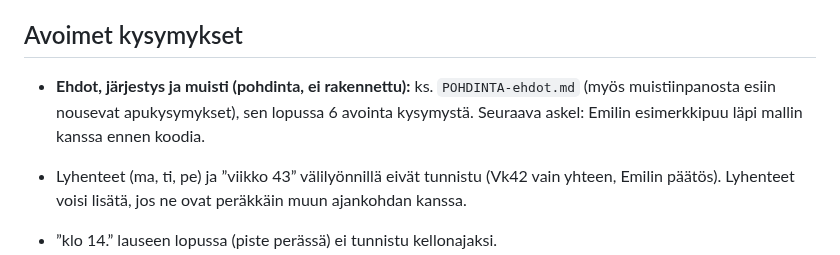
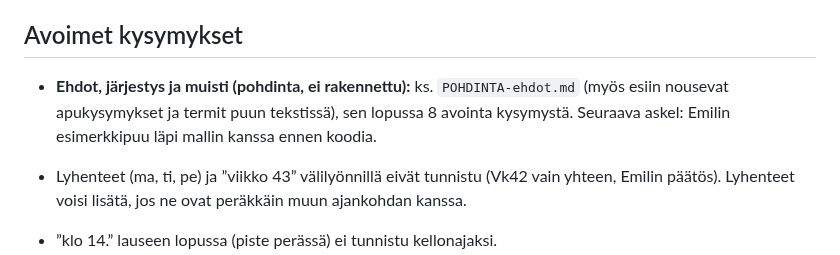
Before and after one commit to Kasibanaani/P-iv-kartta, a Markdown page: paatospuu/TILA.md, the part around the change. Rendered like a GitHub page.

```diff
--- a/paatospuu/TILA.md
+++ b/paatospuu/TILA.md
@@ -79,7 +79,7 @@ Kevyt päätöspuu-appi puhelimelle: sisältö tuodaan tekstinä, järjestys ope
 
 ## Avoimet kysymykset
 
-- **Ehdot, järjestys ja muisti (pohdinta, ei rakennettu):** ks. `POHDINTA-ehdot.md` (myös muistiinpanosta esiin nousevat apukysymykset), sen lopussa 6 avointa kysymystä. Seuraava askel: Emilin esimerkkipuu läpi mallin kanssa ennen koodia.
+- **Ehdot, järjestys ja muisti (pohdinta, ei rakennettu):** ks. `POHDINTA-ehdot.md` (myös esiin nousevat apukysymykset ja termit puun tekstissä), sen lopussa 8 avointa kysymystä. Seuraava askel: Emilin esimerkkipuu läpi mallin kanssa ennen koodia.
 
 - Lyhenteet (ma, ti, pe) ja ”viikko 43” välilyönnillä eivät tunnistu (Vk42 vain yhteen, Emilin päätös). Lyhenteet voisi lisätä, jos ne ovat peräkkäin muun ajankohdan kanssa.
 - ”klo 14.” lauseen lopussa (piste perässä) ei tunnistu kellonajaksi.
```
Also changed, not shown: paatospuu/POHDINTA-ehdot.md (+43 -1 lines).
